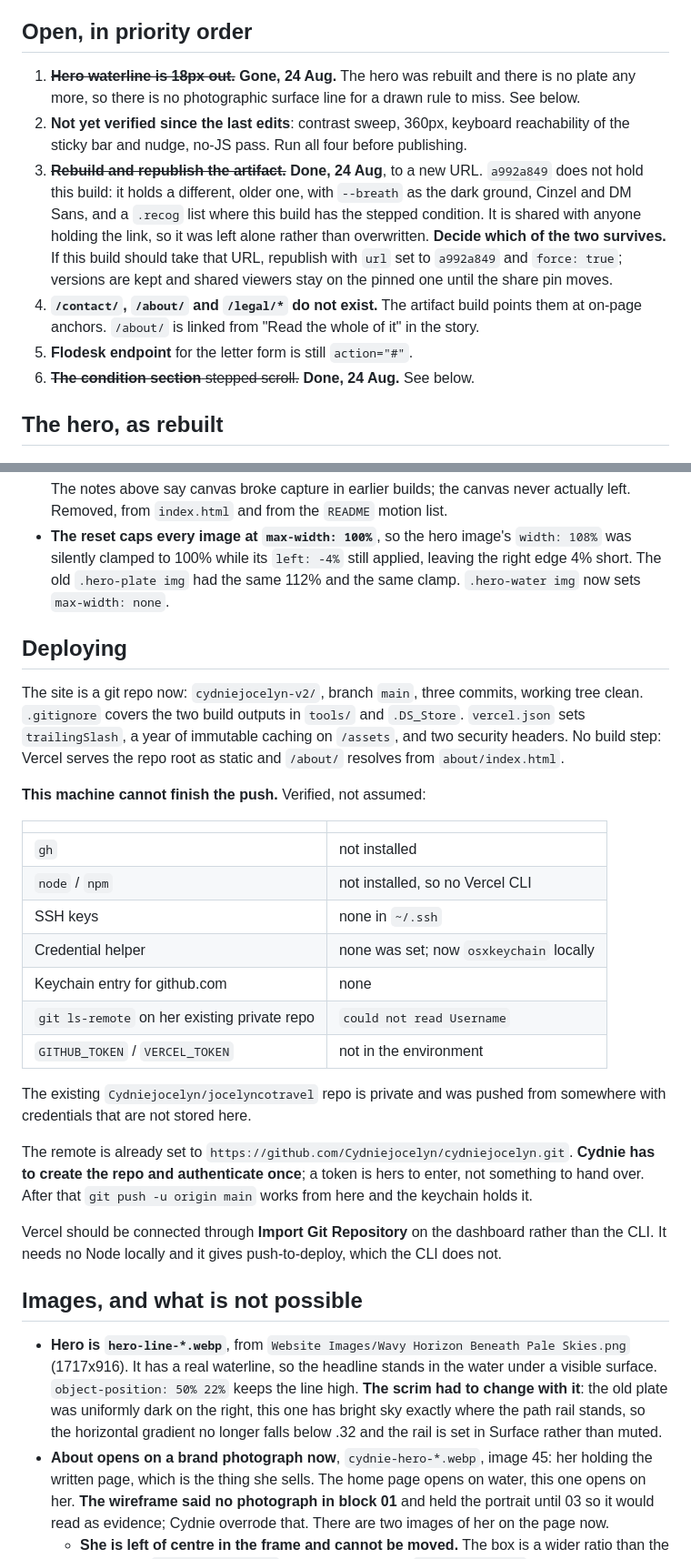
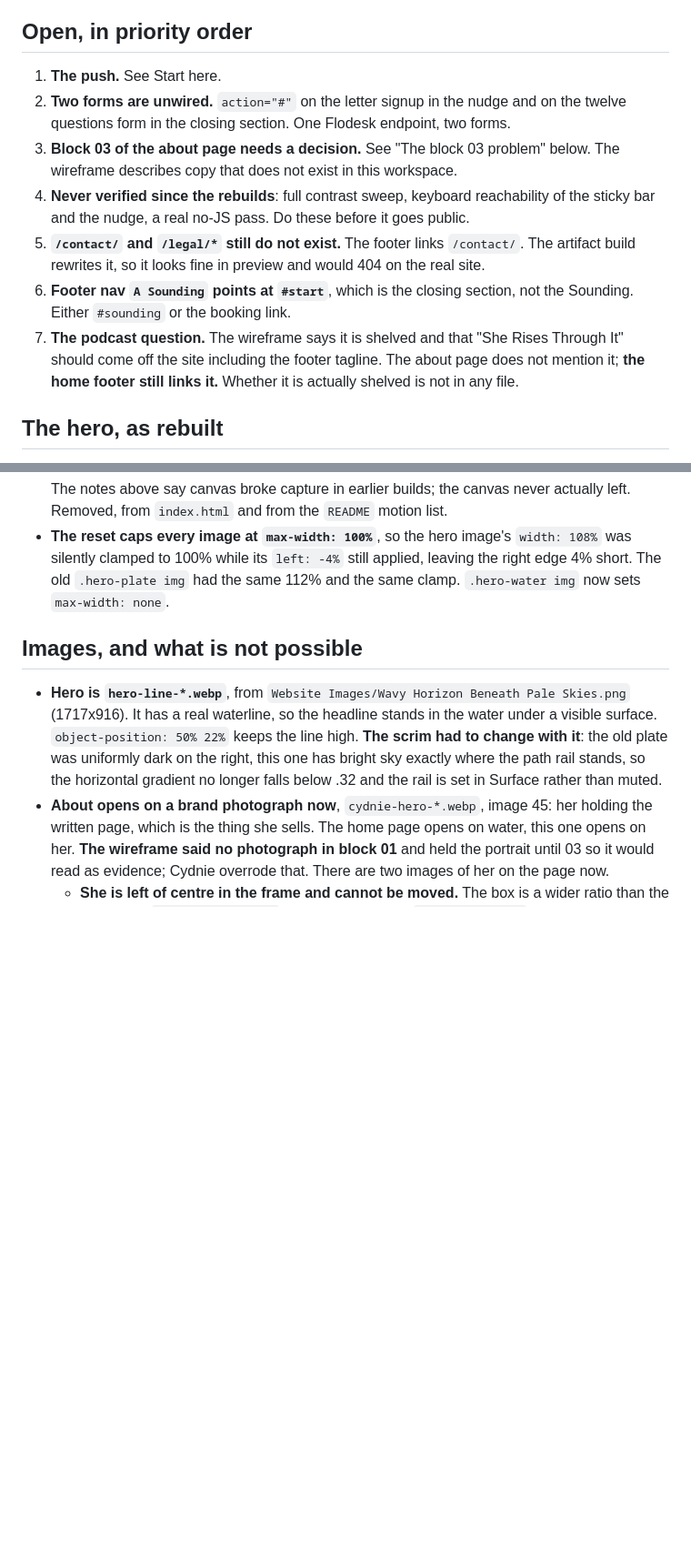
Before and after one commit to Cydniejocelyn/cydniejocelyn.com, a Markdown page: HANDOFF.md, 2 parts joined by grey strips. Shown at 91% size. Rendered like a GitHub page; blank space fills up the shorter version.

```diff
--- a/HANDOFF.md
+++ b/HANDOFF.md
@@ -86,21 +122,20 @@ reversal, fifteen, proof, story, retreat, refusals, statement, questions, close,
 
 ## Open, in priority order
 
-1. ~~**Hero waterline is 18px out.**~~ **Gone, 24 Aug.** The hero was rebuilt and there is no
-   plate any more, so there is no photographic surface line for a drawn rule to miss. See below.
-2. **Not yet verified since the last edits**: contrast sweep, 360px, keyboard reachability of
-   the sticky bar and nudge, no-JS pass. Run all four before publishing.
-3. ~~**Rebuild and republish the artifact.**~~ **Done, 24 Aug**, to a new URL. `a992a849` does
-   not hold this build: it holds a different, older one, with `--breath` as the dark ground,
-   Cinzel and DM Sans, and a `.recog` list where this build has the stepped condition. It is
-   shared with anyone holding the link, so it was left alone rather than overwritten. **Decide
-   which of the two survives.** If this build should take that URL, republish with
-   `url` set to `a992a849` and `force: true`; versions are kept and shared viewers stay on the
-   pinned one until the share pin moves.
-4. **`/contact/`, `/about/` and `/legal/*` do not exist.** The artifact build points them at
-   on-page anchors. `/about/` is linked from "Read the whole of it" in the story.
-5. **Flodesk endpoint** for the letter form is still `action="#"`.
-6. ~~**The condition section** stepped scroll.~~ **Done, 24 Aug.** See below.
+1. **The push.** See Start here.
+2. **Two forms are unwired.** `action="#"` on the letter signup in the nudge and on the twelve
+   questions form in the closing section. One Flodesk endpoint, two forms.
+3. **Block 03 of the about page needs a decision.** See "The block 03 problem" below. The
+   wireframe describes copy that does not exist in this workspace.
+4. **Never verified since the rebuilds**: full contrast sweep, keyboard reachability of the
+   sticky bar and the nudge, a real no-JS pass. Do these before it goes public.
+5. **`/contact/` and `/legal/*` still do not exist.** The footer links `/contact/`. The artifact
+   build rewrites it, so it looks fine in preview and would 404 on the real site.
+6. **Footer nav `A Sounding` points at `#start`**, which is the closing section, not the
+   Sounding. Either `#sounding` or the booking link.
+7. **The podcast question.** The wireframe says it is shelved and that "She Rises Through It"
+   should come off the site including the footer tagline. The about page does not mention it;
+   **the home footer still links it.** Whether it is actually shelved is not in any file.
 
 ## The hero, as rebuilt
 
@@ -155,35 +190,6 @@ quietly emitting `src=""`.
   silently clamped to 100% while its `left: -4%` still applied, leaving the right edge 4% short.
   The old `.hero-plate img` had the same 112% and the same clamp. `.hero-water img` now sets
   `max-width: none`.
-
-## Deploying
-
-The site is a git repo now: `cydniejocelyn-v2/`, branch `main`, three commits, working tree
-clean. `.gitignore` covers the two build outputs in `tools/` and `.DS_Store`. `vercel.json` sets
-`trailingSlash`, a year of immutable caching on `/assets`, and two security headers. No build
-step: Vercel serves the repo root as static and `/about/` resolves from `about/index.html`.
-
-**This machine cannot finish the push.** Verified, not assumed:
-
-| | |
-|---|---|
-| `gh` | not installed |
-| `node` / `npm` | not installed, so no Vercel CLI |
-| SSH keys | none in `~/.ssh` |
-| Credential helper | none was set; now `osxkeychain` locally |
-| Keychain entry for github.com | none |
-| `git ls-remote` on her existing private repo | `could not read Username` |
-| `GITHUB_TOKEN` / `VERCEL_TOKEN` | not in the environment |
-
-The existing `Cydniejocelyn/jocelyncotravel` repo is private and was pushed from somewhere with
-credentials that are not stored here.
-
-The remote is already set to `https://github.com/Cydniejocelyn/cydniejocelyn.git`. **Cydnie has
-to create the repo and authenticate once**; a token is hers to enter, not something to hand over.
-After that `git push -u origin main` works from here and the keychain holds it.
-
-Vercel should be connected through **Import Git Repository** on the dashboard rather than the
-CLI. It needs no Node locally and it gives push-to-deploy, which the CLI does not.
 
 ## Images, and what is not possible
 
```
Also changed, not shown: other parts of HANDOFF.md (+95 -59 lines).
